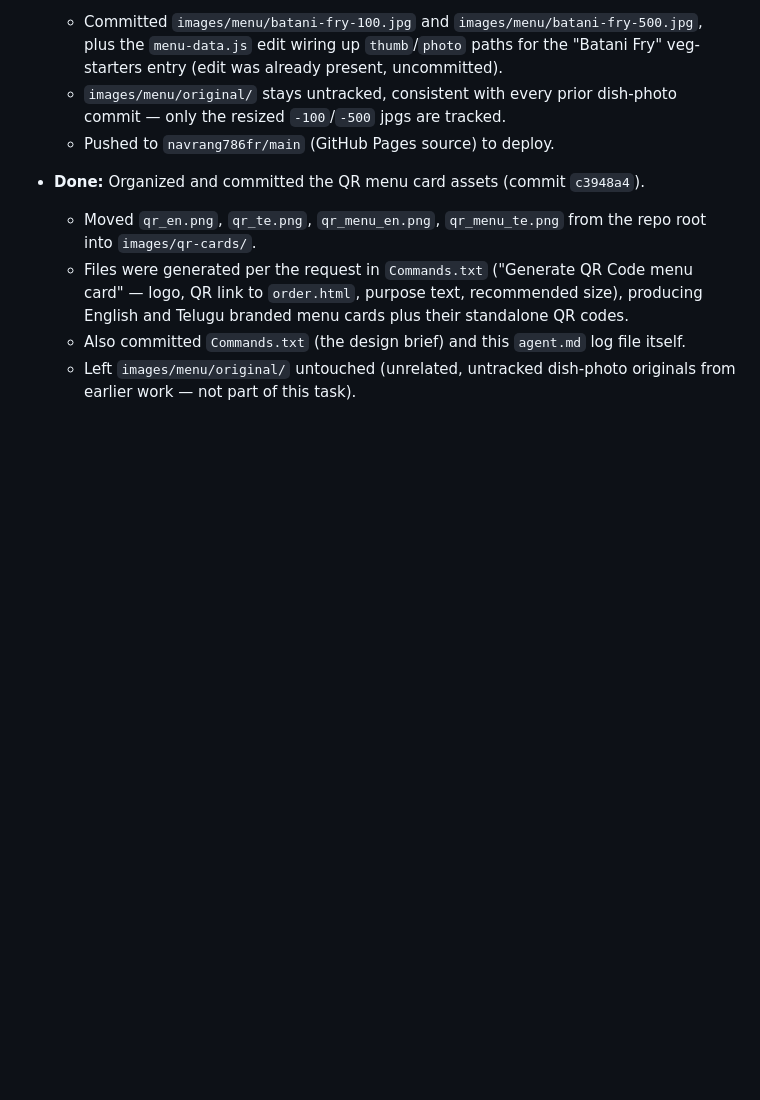
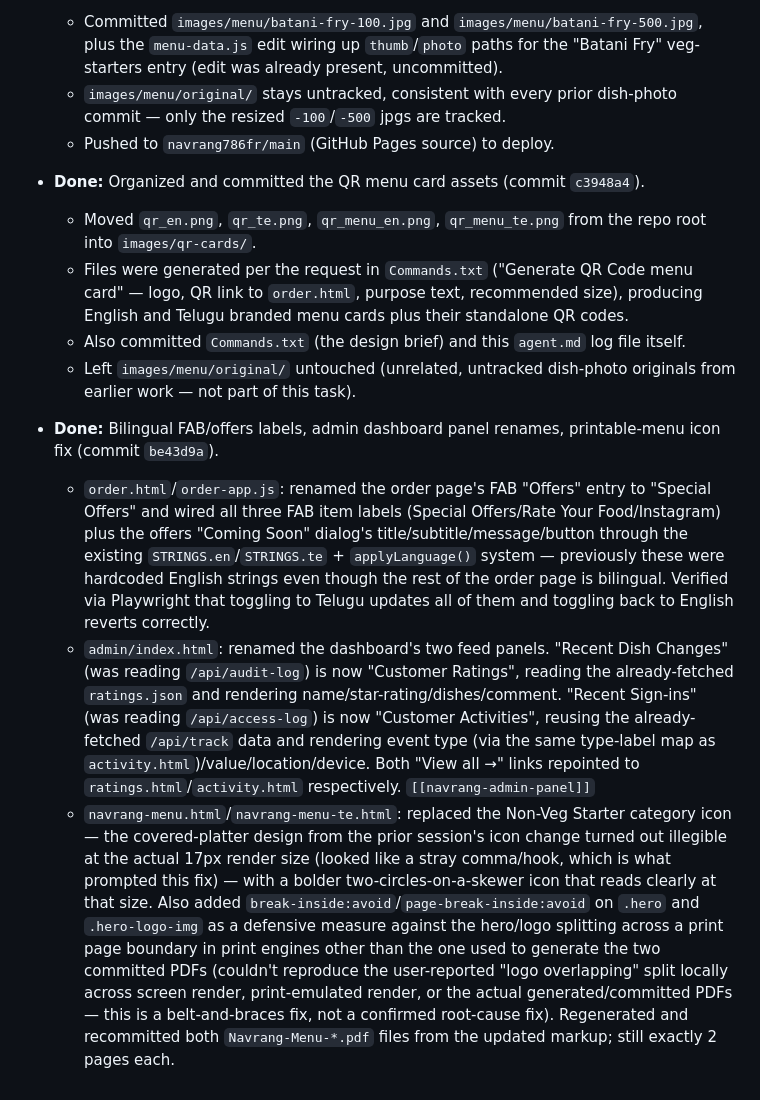
Before and after one commit to navrang786fr/Navrang, a Markdown page: agent.md, the part around the change. GitHub-like rendering; blank space fills up the shorter version.

Commit message:
Log FAB/offers translation, dashboard rename, and menu icon fix in agent.md

```diff
--- a/agent.md
+++ b/agent.md
@@ -95,3 +95,8 @@ Running log of changes made by the coding agent in this repo. Newest entries at
   - Files were generated per the request in `Commands.txt` ("Generate QR Code menu card" — logo, QR link to `order.html`, purpose text, recommended size), producing English and Telugu branded menu cards plus their standalone QR codes.
   - Also committed `Commands.txt` (the design brief) and this `agent.md` log file itself.
   - Left `images/menu/original/` untouched (unrelated, untracked dish-photo originals from earlier work — not part of this task).
+
+- **Done:** Bilingual FAB/offers labels, admin dashboard panel renames, printable-menu icon fix (commit `be43d9a`).
+  - `order.html`/`order-app.js`: renamed the order page's FAB "Offers" entry to "Special Offers" and wired all three FAB item labels (Special Offers/Rate Your Food/Instagram) plus the offers "Coming Soon" dialog's title/subtitle/message/button through the existing `STRINGS.en`/`STRINGS.te` + `applyLanguage()` system — previously these were hardcoded English strings even though the rest of the order page is bilingual. Verified via Playwright that toggling to Telugu updates all of them and toggling back to English reverts correctly.
+  - `admin/index.html`: renamed the dashboard's two feed panels. "Recent Dish Changes" (was reading `/api/audit-log`) is now "Customer Ratings", reading the already-fetched `ratings.json` and rendering name/star-rating/dishes/comment. "Recent Sign-ins" (was reading `/api/access-log`) is now "Customer Activities", reusing the already-fetched `/api/track` data and rendering event type (via the same type-label map as `activity.html`)/value/location/device. Both "View all →" links repointed to `ratings.html`/`activity.html` respectively. `[[navrang-admin-panel]]`
+  - `navrang-menu.html`/`navrang-menu-te.html`: replaced the Non-Veg Starter category icon — the covered-platter design from the prior session's icon change turned out illegible at the actual 17px render size (looked like a stray comma/hook, which is what prompted this fix) — with a bolder two-circles-on-a-skewer icon that reads clearly at that size. Also added `break-inside:avoid`/`page-break-inside:avoid` on `.hero` and `.hero-logo-img` as a defensive measure against the hero/logo splitting across a print page boundary in print engines other than the one used to generate the two committed PDFs (couldn't reproduce the user-reported "logo overlapping" split locally across screen render, print-emulated render, or the actual generated/committed PDFs — this is a belt-and-braces fix, not a confirmed root-cause fix). Regenerated and recommitted both `Navrang-Menu-*.pdf` files from the updated markup; still exactly 2 pages each.
```
